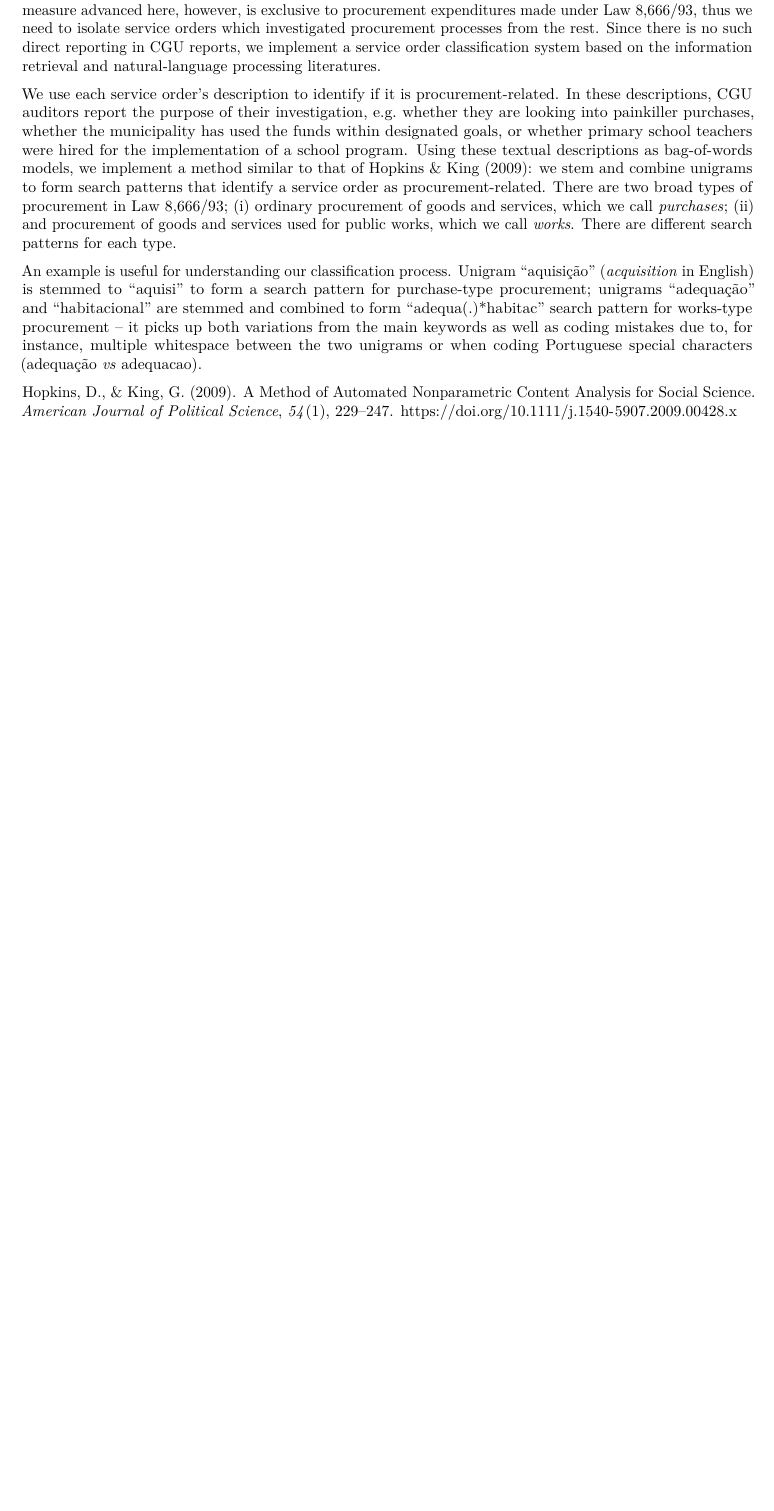
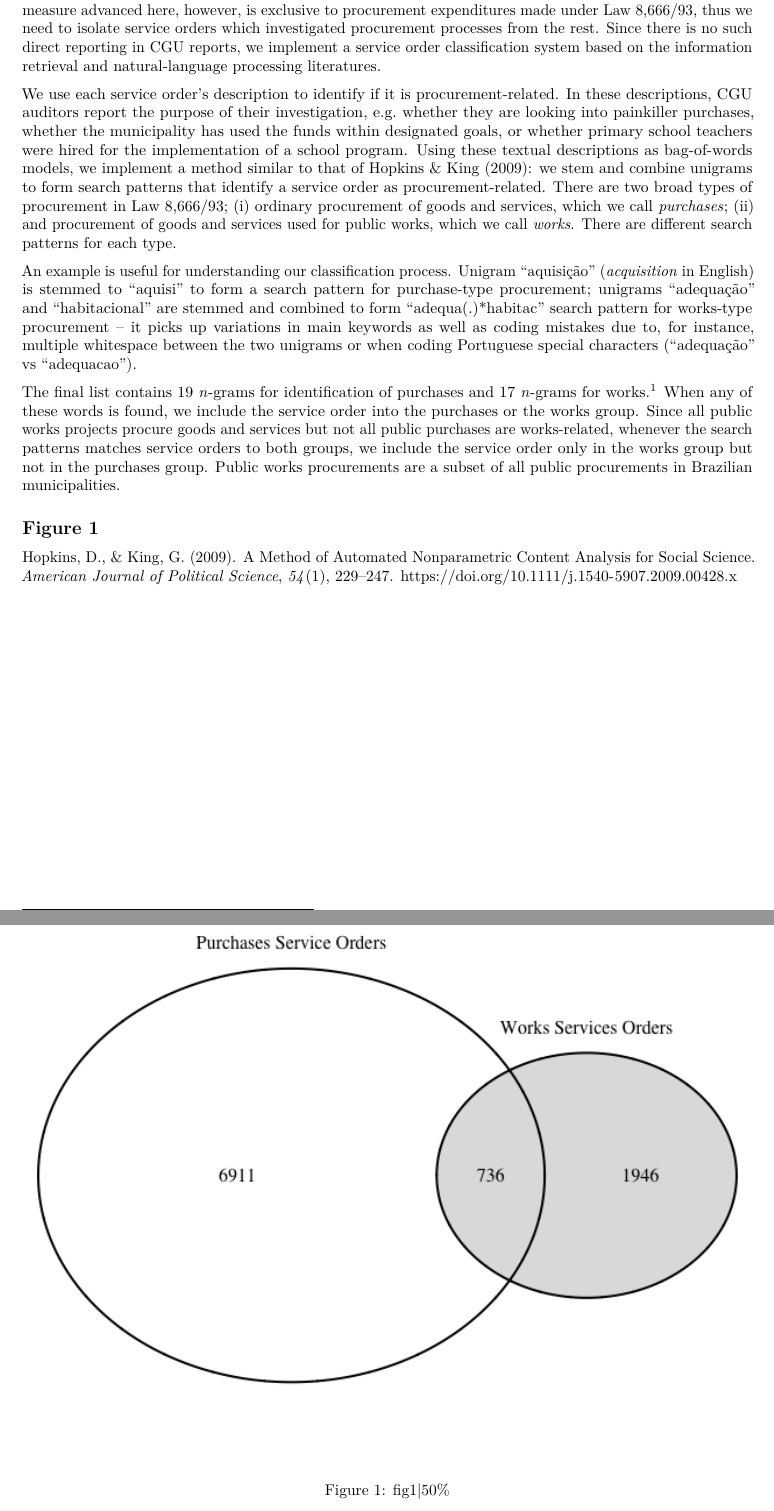
Before and after one commit to aassumpcao/discretionperformance, a LaTeX document (article/appendix.tex): part of the page before the commit and two parts of pages 1 and 2 of 2 after it, the two joined at a grey line, cut so that both start at the same text, the shorter picture padded with empty space. Compiled offline with pdfLaTeX.

Commit message:
Trying to make image work

```diff
--- a/article/appendix.tex
+++ b/article/appendix.tex
@@ -116,10 +116,31 @@ Unigram ``aquisição'' (\emph{acquisition} in English) is stemmed to
 ``aquisi'' to form a search pattern for purchase-type procurement;
 unigrams ``adequação'' and ``habitacional'' are stemmed and combined to
 form ``adequa(.)*habitac'' search pattern for works-type procurement --
-it picks up both variations from the main keywords as well as coding
-mistakes due to, for instance, multiple whitespace between the two
-unigrams or when coding Portuguese special characters (adequação
-\emph{vs} adequacao).
+it picks up variations in main keywords as well as coding mistakes due
+to, for instance, multiple whitespace between the two unigrams or when
+coding Portuguese special characters (``adequação'' vs ``adequacao'').
+
+The final list contains 19 \emph{n}-grams for identification of
+purchases and 17 \emph{n}-grams for works.\footnote{One of these
+  keywords in the works search pattern is an ``exclusion keyword,''
+  which removes service orders that contain the ``exclusion keyword'' in
+  their description from the sample found by the other 17
+  \emph{n}-grams.} When any of these words is found, we include the
+service order into the purchases or the works group. Since all public
+works projects procure goods and services but not all public purchases
+are works-related, whenever the search patterns matches service orders
+to both groups, we include the service order only in the works group but
+not in the purchases group. Public works procurements are a subset of
+all public procurements in Brazilian municipalities.
+
+\hypertarget{figure-1}{%
+\subsection{Figure 1}\label{figure-1}}
+
+\begin{figure}
+\centering
+\includegraphics{venn.png}
+\caption{fig1\textbar{}50\%}
+\end{figure}
 
 \hypertarget{refs}{}
 \leavevmode\hypertarget{ref-HopkinsMethodAutomatedNonparametric2009}{}%
```
Also changed, not shown: article/appendix.pdf, article/venn.png (added), tables/Rplot.png (added), tables/Rplot01.png (added), tables/Rplot02.png (added), 5 other files.
